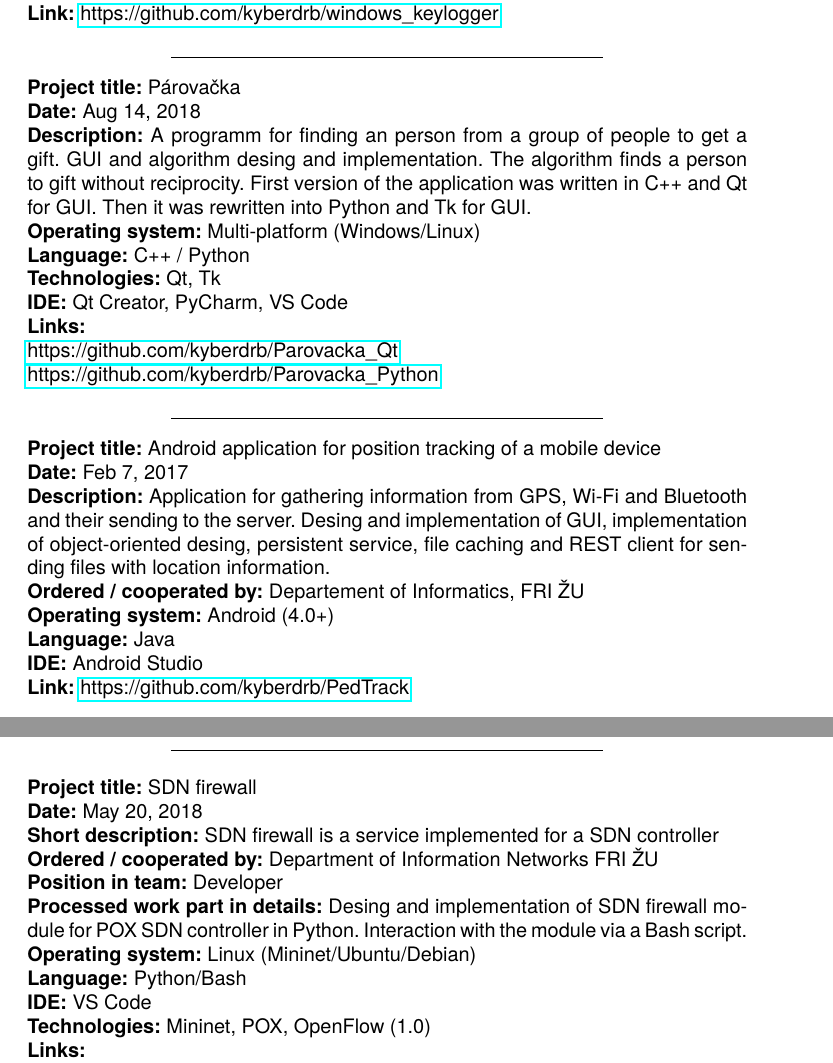
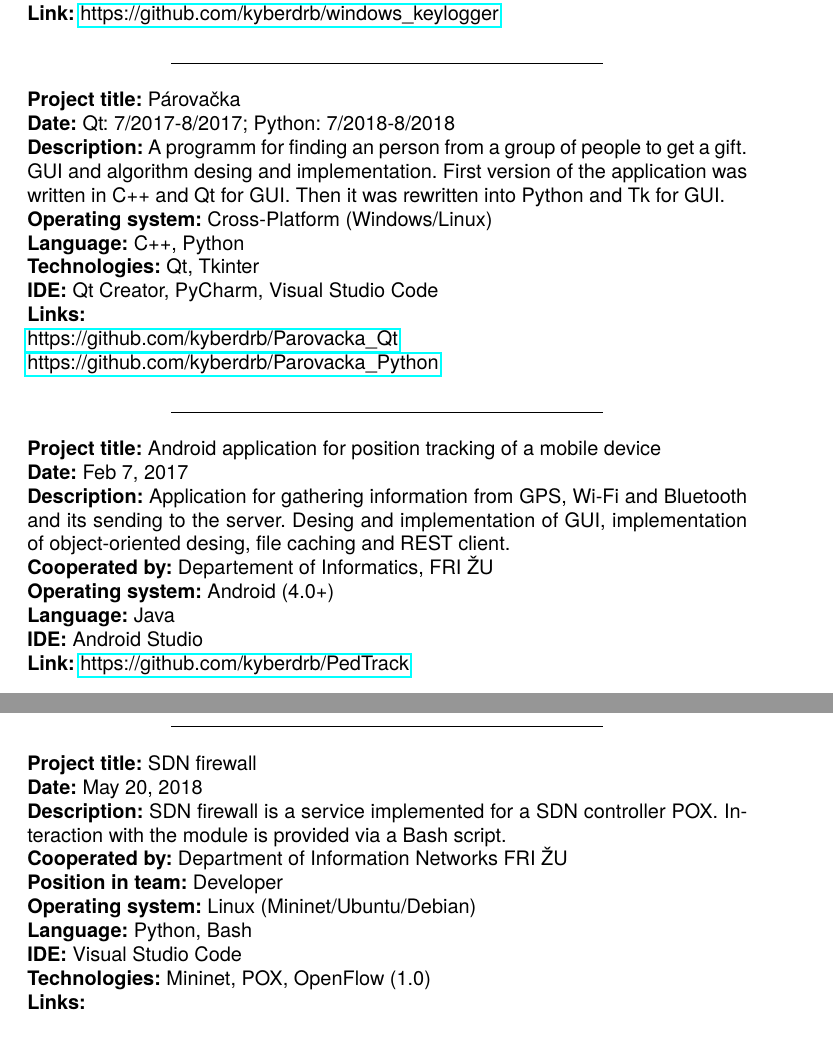
Before and after one commit to kyberdrb/CV, a LaTeX document (Andrej_Sisila_projects.tex): two parts of pages 1 and 2 of 2, joined at a grey line, cut so that both start at the same text, the shorter picture padded with empty space. Compiled offline with pdfLaTeX.

Commit message:
Continue with Keylogger

```diff
--- a/Andrej_Sisila_projects.tex
+++ b/Andrej_Sisila_projects.tex
@@ -56,18 +56,12 @@
 
 \noindent
 \textbf{Project title:} Párovačka\\
-\textbf{Date:} Aug 14, 2018\\
-\textbf{Description:} A programm for finding an person from a
-group of people to get a gift. GUI and algorithm desing and
-implementation. The algorithm finds a person to gift without
-reciprocity. First version of the application was written in C++ and Qt
-for GUI. Then it was rewritten into Python and Tk for
-GUI.\\
-\textbf{Operating system:} Multi-platform (Windows/Linux)\\
-\textbf{Language:} C++ / Python\\
-\textbf{Technologies:} Qt, Tk\\
-\textbf{IDE:} Qt Creator, PyCharm, VS
-Code\\
+\textbf{Date:} Qt: 7/2017-8/2017; Python: 7/2018-8/2018\\
+\textbf{Description:} A programm for finding an person from a group of people to get a gift. GUI and algorithm desing and implementation. First version of the application was written in C++ and Qt for GUI. Then it was rewritten into Python and Tk for GUI.\\
+\textbf{Operating system:} Cross-Platform (Windows/Linux)\\
+\textbf{Language:} C++, Python\\
+\textbf{Technologies:} Qt, Tkinter\\
+\textbf{IDE:} Qt Creator, PyCharm, Visual Studio Code\\
 \textbf{Links:}\\
 \href{https://github.com/kyberdrb/Parovacka\_Qt}{https://github.com/kyberdrb/Parovacka\_Qt}\\
 \href{https://github.com/kyberdrb/Parovacka\_Python}{https://github.com/kyberdrb/Parovacka\_Python}
@@ -77,12 +71,8 @@ Code\\
 \noindent
 \textbf{Project title:} Android application for position tracking of a mobile device\\
 \textbf{Date:} Feb 7, 2017\\
-\textbf{Description:} Application for gathering information from GPS, Wi-Fi and Bluetooth and
-their sending to the server. Desing and implementation of GUI,
-implementation of object-oriented desing, persistent service, file
-caching and REST client for sending files with location
-information.\\
-\textbf{Ordered / cooperated by:} Departement of Informatics, FRI ŽU\\
+\textbf{Description:} Application for gathering information from GPS, Wi-Fi and Bluetooth and its sending to the server. Desing and implementation of GUI, implementation of object-oriented desing, file caching and REST client.\\
+\textbf{Cooperated by:} Departement of Informatics, FRI ŽU\\
 \textbf{Operating system:} Android (4.0+)\\
 \textbf{Language:} Java\\
 \textbf{IDE:} Android Studio\\
@@ -93,13 +83,12 @@ information.\\
 \noindent
 \textbf{Project title:} SDN firewall\\
 \textbf{Date:} May 20, 2018\\
-\textbf{Short description:} SDN firewall is a service implemented for a SDN controller\\
-\textbf{Ordered / cooperated by:} Department of Information Networks FRI ŽU\\
+\textbf{Description:} SDN firewall is a service implemented for a SDN controller POX. Interaction with the module is provided via a Bash script.\\
+\textbf{Cooperated by:} Department of Information Networks FRI ŽU\\
 \textbf{Position in team:} Developer\\
-\textbf{Processed work part in details:} Desing and implementation of SDN firewall module for POX SDN controller in Python. Interaction with the module via a Bash script.\\
 \textbf{Operating system:} Linux (Mininet/Ubuntu/Debian)\\
-\textbf{Language:} Python/Bash\\
-\textbf{IDE:} VS Code\\
+\textbf{Language:} Python, Bash\\
+\textbf{IDE:} Visual Studio Code\\
 \textbf{Technologies:} Mininet, POX, OpenFlow (1.0)\\
 \textbf{Links:}\\
 \href{https://github.com/kyberdrb/FRI/tree/master/Ing/4.semester/Integracia\_Sieti/semestralka}{https://github.com/kyberdrb/FRI/tree/master/Ing/4.semester/Integracia\_Sieti/semestralka}\\
```
